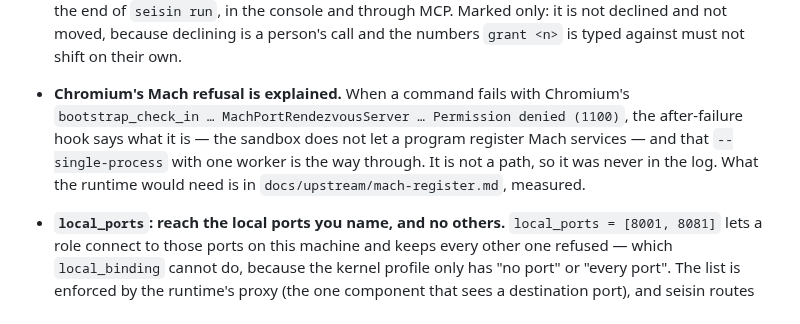
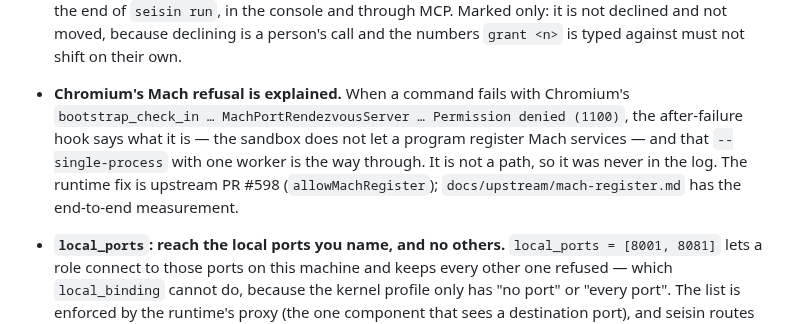
Before and after one commit to carlostapiacl/seisin, a Markdown page: CHANGELOG.md, the part around the change. Rendered like a GitHub page.

```diff
--- a/CHANGELOG.md
+++ b/CHANGELOG.md
@@ -18,7 +18,8 @@ changed rather than failing on the old spelling.
   `bootstrap_check_in … MachPortRendezvousServer … Permission denied (1100)`, the after-failure
   hook says what it is — the sandbox does not let a program register Mach services — and that
   `--single-process` with one worker is the way through. It is not a path, so it was never in
-  the log. What the runtime would need is in `docs/upstream/mach-register.md`, measured.
+  the log. The runtime fix is upstream PR #598 (`allowMachRegister`); `docs/upstream/mach-register.md`
+  has the end-to-end measurement.
 - **`local_ports`: reach the local ports you name, and no others.** `local_ports = [8001, 8081]`
   lets a role connect to those ports on this machine and keeps every other one refused — which
   `local_binding` cannot do, because the kernel profile only has "no port" or "every port". The
```
Also changed, not shown: docs/upstream/mach-register.md (+19 -5 lines).
